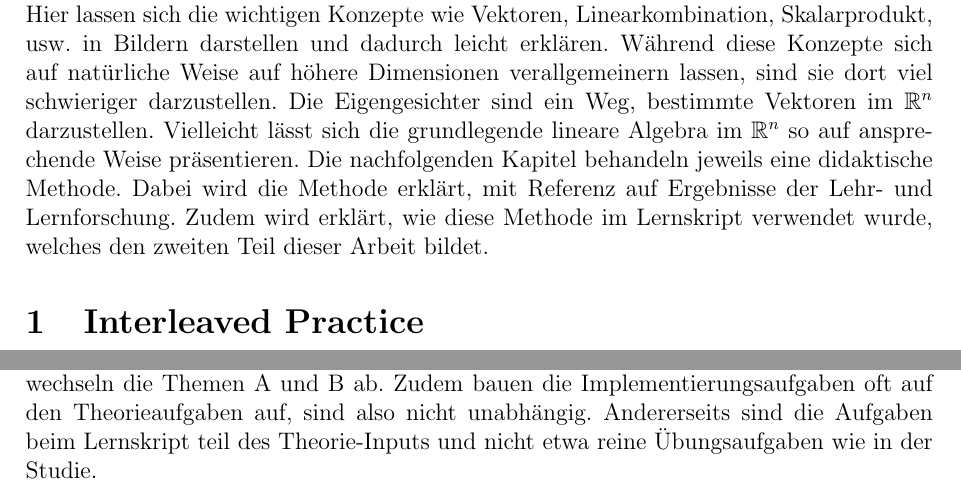
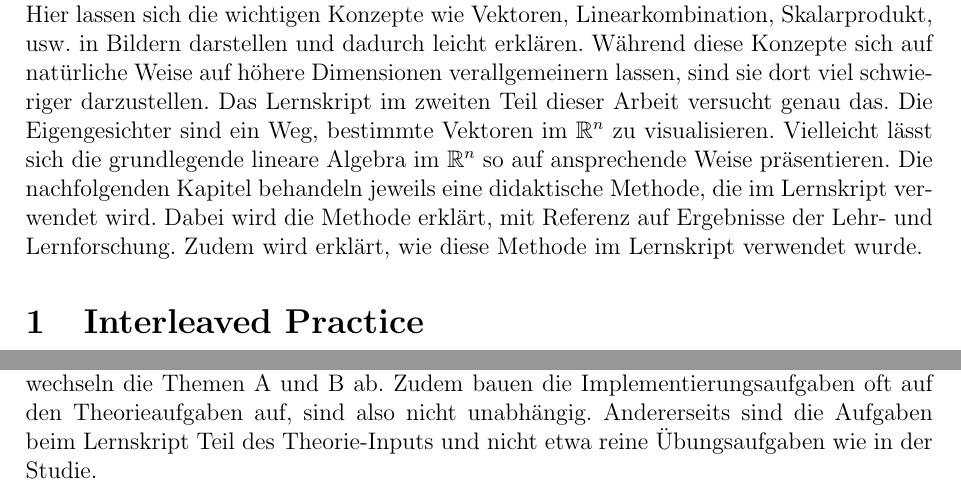
Before and after one commit to OliverRietmann/eigenfaces_latex, a LaTeX document (skript.tex, which reads methods/interleaved.tex, methods/introduction.tex): two parts of pages 2 and 3 of 20, joined at a grey line, cut so that both start at the same text. Compiled offline with pdfLaTeX.

Commit message:
Update methods/

```diff
--- a/methods/interleaved.tex
+++ b/methods/interleaved.tex
@@ -46,4 +46,4 @@ Danach folgt meist eine Implementierungsaufgabe.
 Allerdings entspricht dies nicht exakt der \glqq{}interleaved practice\grqq{} wie sie in \cite{Rohrer2007} untersucht wurde.
 Nicht nur bei den Übungsaufgaben, sondern auch bei der Vermittlung des Stoffes wechseln die Themen A und B ab.
 Zudem bauen die Implementierungsaufgaben oft auf den Theorieaufgaben auf, sind also nicht unabhängig.
-Andererseits sind die Aufgaben beim Lernskript teil des Theorie-Inputs und nicht etwa reine Übungsaufgaben wie in der Studie.
+Andererseits sind die Aufgaben beim Lernskript Teil des Theorie-Inputs und nicht etwa reine Übungsaufgaben wie in der Studie.
--- a/methods/introduction.tex
+++ b/methods/introduction.tex
@@ -3,8 +3,9 @@ Die Vektorgeometrie wir am Gymnasium im Anschauungsraum, also im $\mathbb R^3$,
 Hier lassen sich die wichtigen Konzepte wie Vektoren, Linearkombination, Skalarprodukt, usw. in Bildern darstellen und dadurch leicht erklären.
 Während diese Konzepte sich auf natürliche Weise auf höhere Dimensionen verallgemeinern lassen, sind sie dort viel schwieriger darzustellen.
 %An die Stelle von Bildern treten komplizierte Formeln mit vielen Indices.
-Die Eigengesichter sind ein Weg, bestimmte Vektoren im $\mathbb R^n$ darzustellen.
+Das Lernskript im zweiten Teil dieser Arbeit versucht genau das.
+Die Eigengesichter sind ein Weg, bestimmte Vektoren im $\mathbb R^n$ zu visualisieren.
 Vielleicht lässt sich die grundlegende lineare Algebra im $\mathbb R^n$ so auf ansprechende Weise präsentieren.
-Die nachfolgenden Kapitel behandeln jeweils eine didaktische Methode.
+Die nachfolgenden Kapitel behandeln jeweils eine didaktische Methode, die im Lernskript verwendet wird.
 Dabei wird die Methode erklärt, mit Referenz auf Ergebnisse der Lehr- und Lernforschung.
-Zudem wird erklärt, wie diese Methode im Lernskript verwendet wurde, welches den zweiten Teil dieser Arbeit bildet.
+Zudem wird erklärt, wie diese Methode im Lernskript verwendet wurde.
```
